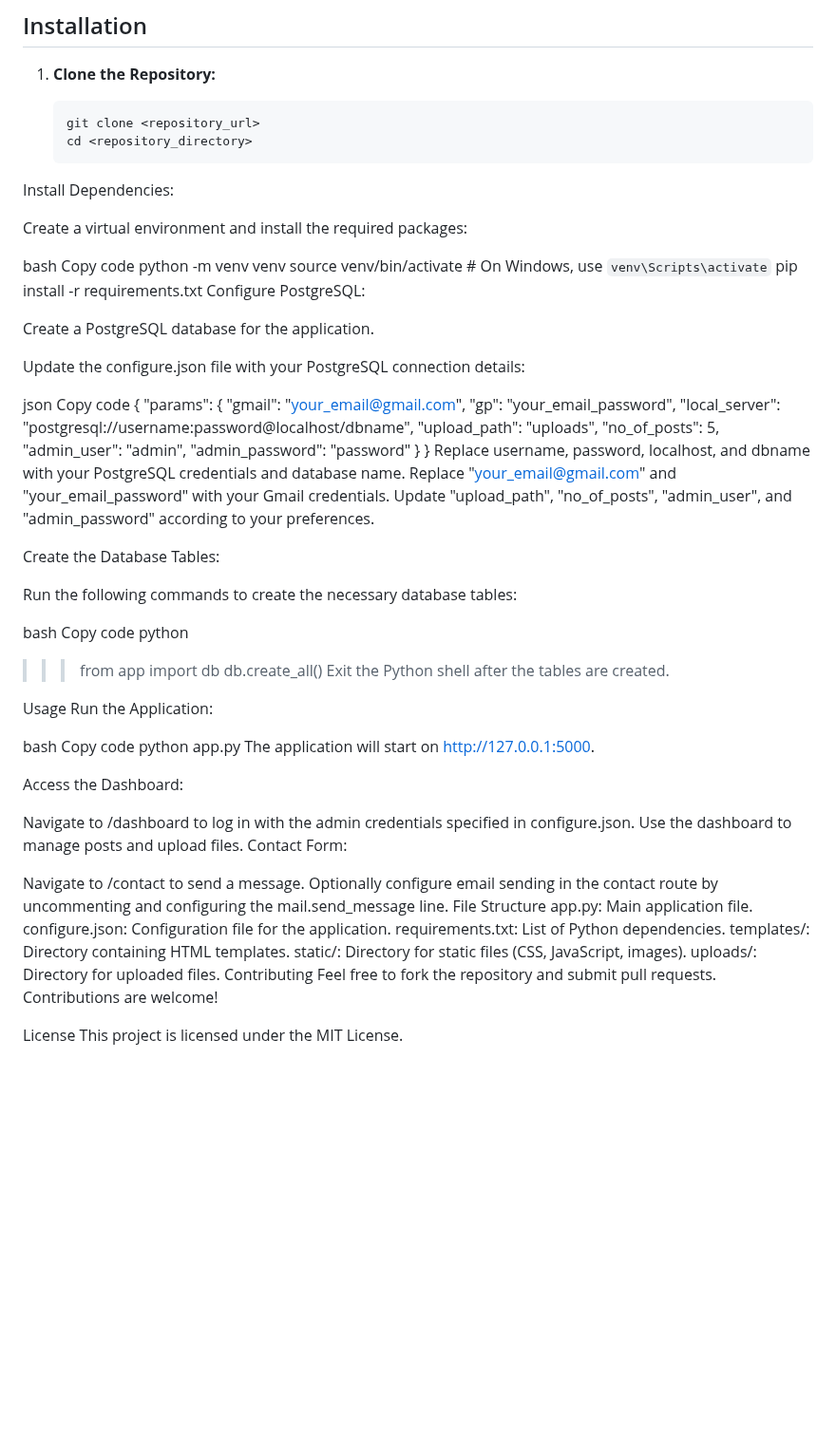
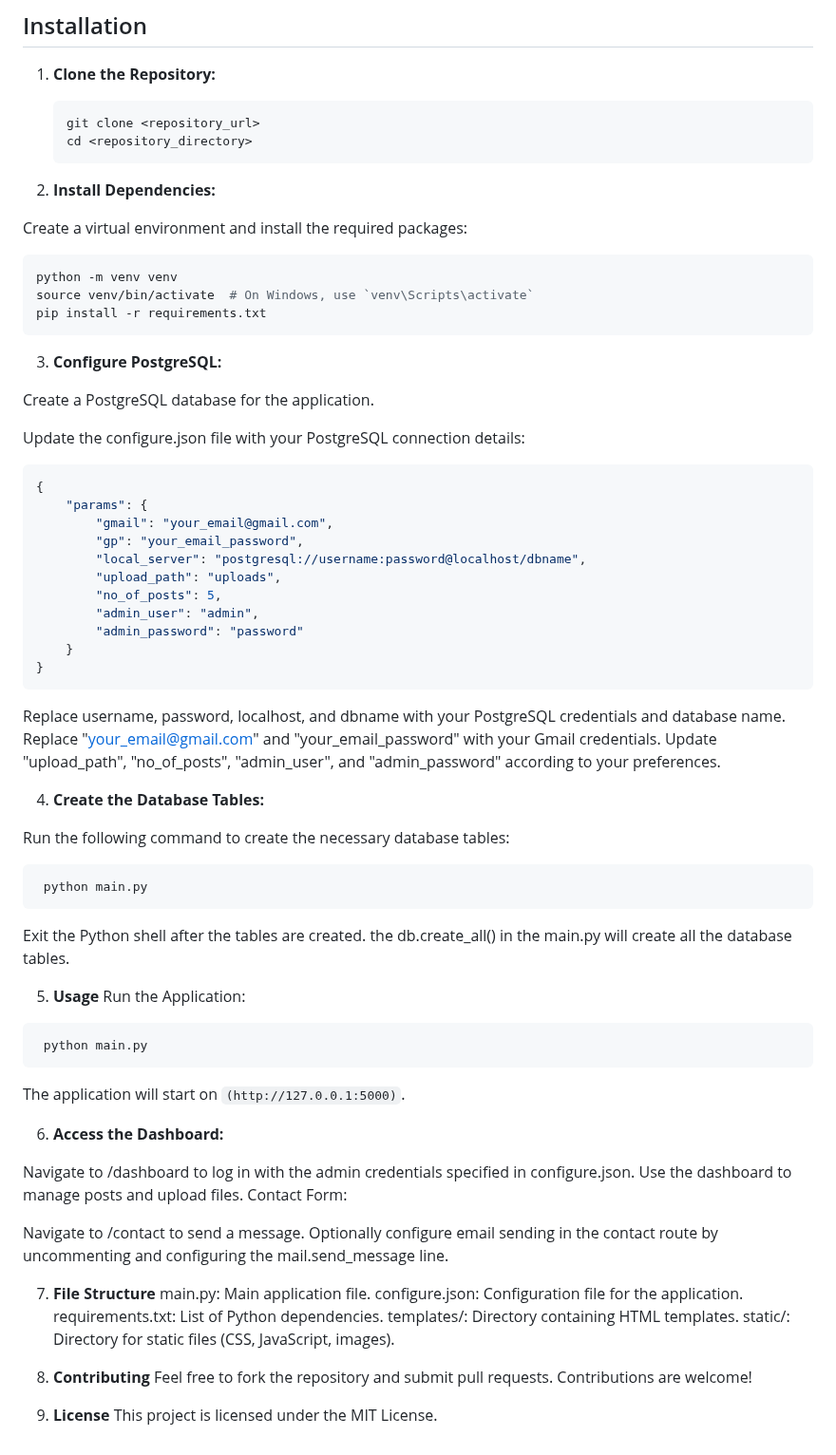
Before and after one commit to TejoVK/SimpleFlaskBlog, a Markdown page: README.md, the part around the change. Shown at 95% size. GitHub-like rendering; blank space fills up the shorter version.

````diff
--- a/README.md
+++ b/README.md
@@ -26,23 +26,23 @@ Ensure you have the following installed:
    ```bash
    git clone <repository_url>
    cd <repository_directory>
-Install Dependencies:
+2. **Install Dependencies:**
 
 Create a virtual environment and install the required packages:
 
-bash
-Copy code
+```bash
 python -m venv venv
 source venv/bin/activate  # On Windows, use `venv\Scripts\activate`
 pip install -r requirements.txt
-Configure PostgreSQL:
+```
+
+3. **Configure PostgreSQL:**
 
 Create a PostgreSQL database for the application.
 
 Update the configure.json file with your PostgreSQL connection details:
 
-json
-Copy code
+```json
 {
     "params": {
         "gmail": "your_email@gmail.com",
@@ -54,28 +54,27 @@ Copy code
         "admin_password": "password"
     }
 }
+```
 Replace username, password, localhost, and dbname with your PostgreSQL credentials and database name. Replace "your_email@gmail.com" and "your_email_password" with your Gmail credentials. Update "upload_path", "no_of_posts", "admin_user", and "admin_password" according to your preferences.
 
-Create the Database Tables:
+4. **Create the Database Tables:**
 
-Run the following commands to create the necessary database tables:
+Run the following command to create the necessary database tables:
 
-bash
-Copy code
-python
->>> from app import db
->>> db.create_all()
-Exit the Python shell after the tables are created.
+```python
+ python main.py
+```
+Exit the Python shell after the tables are created. the db.create_all() in the main.py will create all the database tables.
 
-Usage
+5. **Usage**
 Run the Application:
 
-bash
-Copy code
-python app.py
-The application will start on http://127.0.0.1:5000.
+```python
+ python main.py
+```
+The application will start on `(http://127.0.0.1:5000)`.
 
-Access the Dashboard:
+6. **Access the Dashboard:**
 
 Navigate to /dashboard to log in with the admin credentials specified in configure.json.
 Use the dashboard to manage posts and upload files.
@@ -83,15 +82,16 @@ Contact Form:
 
 Navigate to /contact to send a message.
 Optionally configure email sending in the contact route by uncommenting and configuring the mail.send_message line.
-File Structure
-app.py: Main application file.
+
+7. **File Structure**
+main.py: Main application file.
 configure.json: Configuration file for the application.
 requirements.txt: List of Python dependencies.
 templates/: Directory containing HTML templates.
 static/: Directory for static files (CSS, JavaScript, images).
-uploads/: Directory for uploaded files.
-Contributing
+
+8. **Contributing**
 Feel free to fork the repository and submit pull requests. Contributions are welcome!
 
-License
+9. **License**
 This project is licensed under the MIT License.
````
